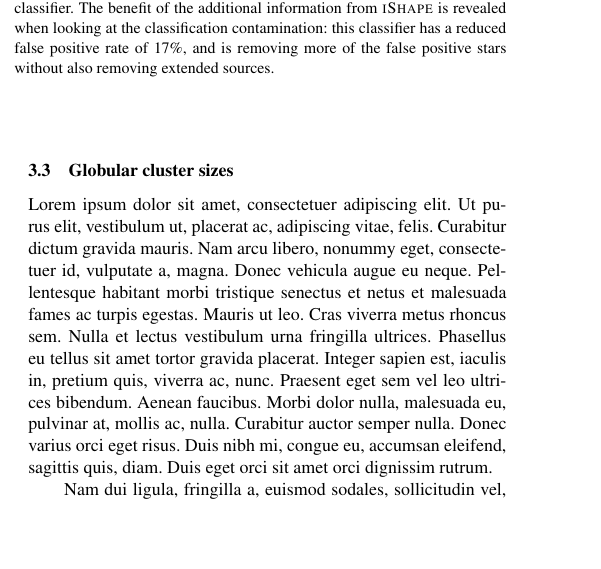
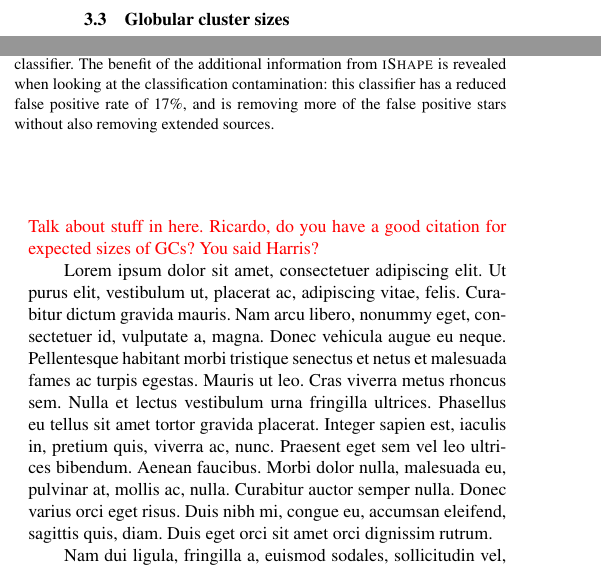
Before and after one commit to Samreay/GeminiMaffei1, a LaTeX paper (doc/maffei1.tex): part of one column of page 4 of 7 before the commit and two parts of the columns of page 4 of 7 after it, the two joined at a grey line, cut so that both start at the same text, the shorter picture padded with empty space. Compiled offline with pdfLaTeX; a LaTeX package or settings file that is missing is left out.

Commit message:
Adding note for ricardo
Former-commit-id: 0aa38fefb4d6ec65dbf9b2b064e38127c761d70a

```diff
--- a/doc/maffei1.tex
+++ b/doc/maffei1.tex
@@ -279,7 +279,7 @@ The list of output candidates were further separated into two categories, referr
 \subsection{Globular cluster sizes}
 \label{sec:gc_sizes}
 
-
+{\color{red} Talk about stuff in here. Ricardo, do you have a good citation for expected sizes of GCs? You said Harris?}
 
 \begin{figure}
 	\includegraphics[width=\columnwidth]{images/kingFWHM.pdf}
```
